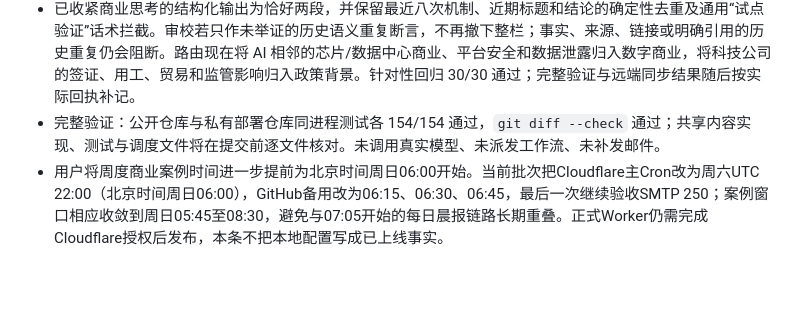
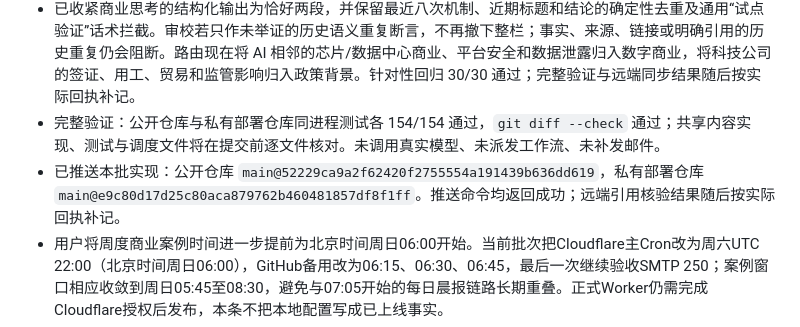
Before and after one commit to weleuther900-arch/daily-global-briefing, a Markdown page: docs/维护日志.md, the part around the change. Drawn GitHub-style; blank space fills up the shorter version.

Commit message:
Record briefing fix deployment

```diff
--- a/docs/维护日志.md
+++ b/docs/维护日志.md
@@ -5,6 +5,7 @@
 - 复核 2026-10-09 正式晨报运行 `37857437642`：SMTP 已接受投递，成稿为 15 条；“三分钟商业思考”三次生成后均被审校以“历史语义重复”拦下，未进入邮件。审计同时显示数字商业、国内外政策来源均可用，但本期芯片盈利、数据泄露和科技用工政策等候选被宽泛的 AI 路由覆盖，最终分类只剩 AI 与开源技术。该结论来自运行审计产物，不把它表述为来源抓取故障。
 - 已收紧商业思考的结构化输出为恰好两段，并保留最近八次机制、近期标题和结论的确定性去重及通用“试点验证”话术拦截。审校若只作未举证的历史语义重复断言，不再撤下整栏；事实、来源、链接或明确引用的历史重复仍会阻断。路由现在将 AI 相邻的芯片/数据中心商业、平台安全和数据泄露归入数字商业，将科技公司的签证、用工、贸易和监管影响归入政策背景。针对性回归 30/30 通过；完整验证与远端同步结果随后按实际回执补记。
 - 完整验证：公开仓库与私有部署仓库同进程测试各 154/154 通过，`git diff --check` 通过；共享内容实现、测试与调度文件将在提交前逐文件核对。未调用真实模型、未派发工作流、未补发邮件。
+- 已推送本批实现：公开仓库 `main@52229ca9a2f62420f2755554a191439b636dd619`，私有部署仓库 `main@e9c80d17d25c80aca879762b460481857df8f1ff`。推送命令均返回成功；远端引用核验结果随后按实际回执补记。
 - 用户将周度商业案例时间进一步提前为北京时间周日06:00开始。当前批次把Cloudflare主Cron改为周六UTC 22:00（北京时间周日06:00），GitHub备用改为06:15、06:30、06:45，最后一次继续验收SMTP 250；案例窗口相应收敛到周日05:45至08:30，避免与07:05开始的每日晨报链路长期重叠。正式Worker仍需完成Cloudflare授权后发布，本条不把本地配置写成已上线事实。
 - 用户要求周度商业案例改为周日早上送达。检查确认正式私有部署仍以北京时间周日20:00为Cloudflare主触发，GitHub备用点为20:30、22:30和周一05:30。现已将通用调度实现改为周日08:05主触发、08:20/08:50/09:30幂等备用，正常目标为09:00前收到；最后备用核验当周SMTP 250回执，案例专用模型窗口限于周日07:30至11:00。正式Worker发布与远端同步结果随后按实际回执补记。
 - 本轮目标测试初次有三项使用旧晚间时间的夹具被新门禁拦截为 `model-window-stopped`；更新为早间主触发和备用时刻后全部通过。调度器子项目直接运行测试因当前Windows沙箱的子进程限制报 `spawn EPERM`，改用同进程测试模式后公开与私有调度目标测试分别31/31和34/34、Worker测试各5/5通过；这些是验证环境与过期夹具问题，不是生产运行故障。
```
